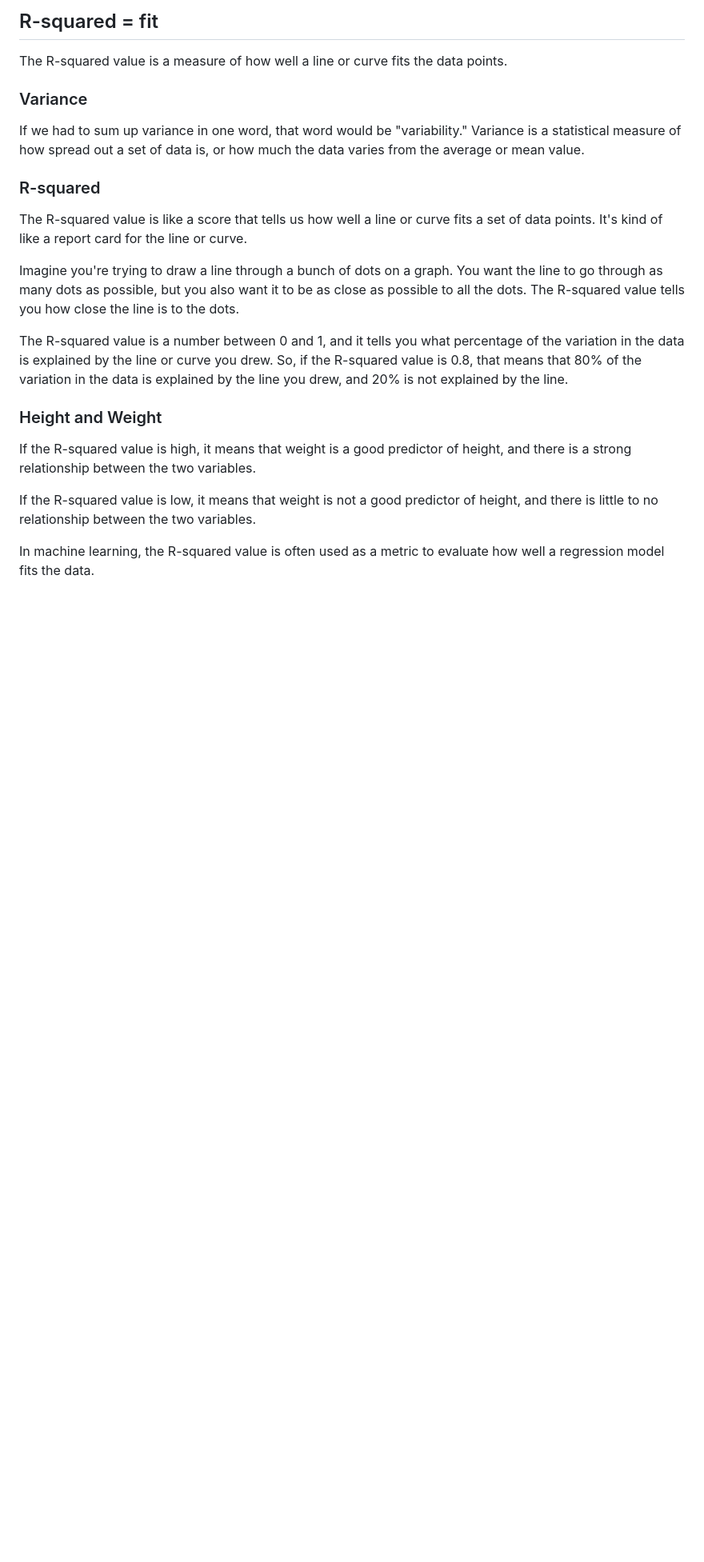
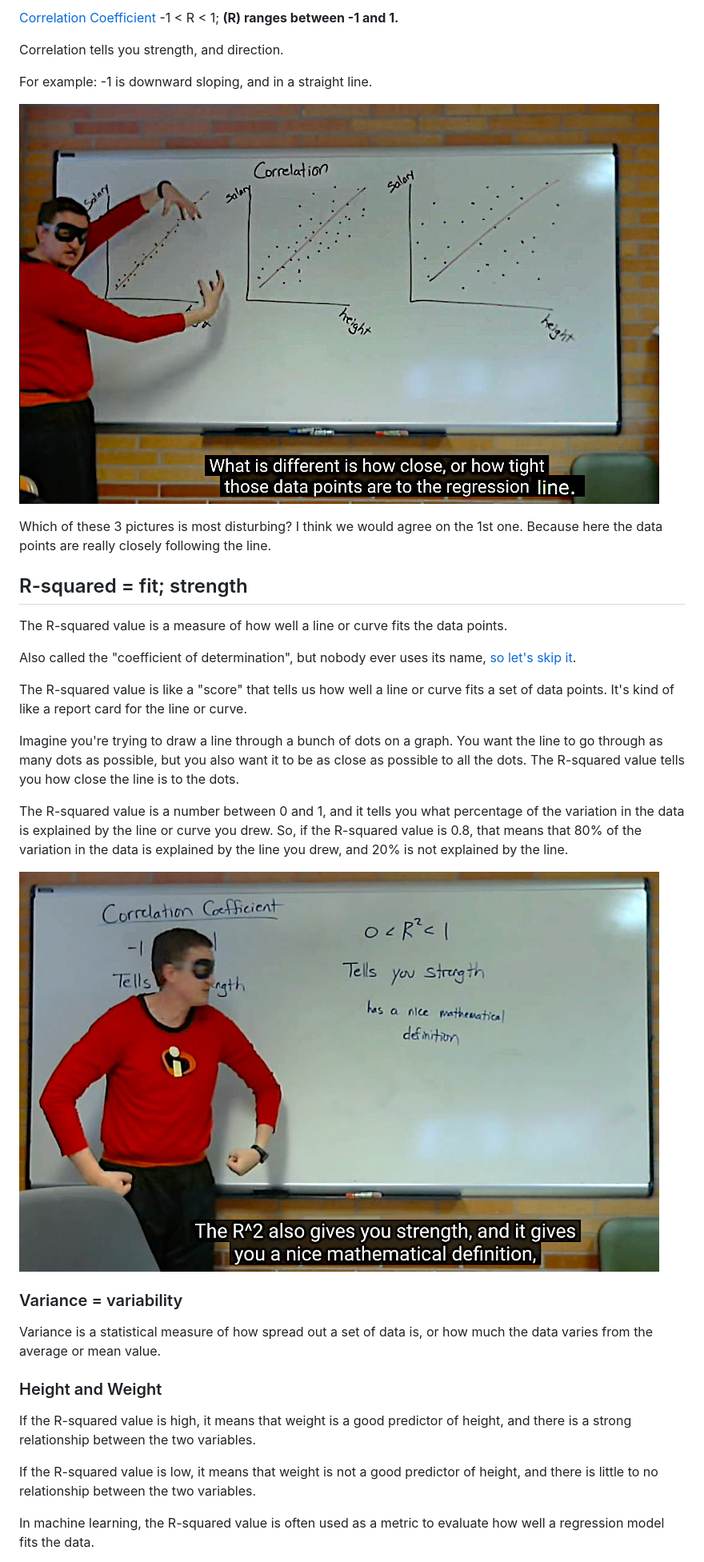
Before and after one commit to tdiprima/ML-Python-Projects, a Markdown page: docs/Math/R-Squared.md, the part around the change printed below. Shown: that part at 80% size. Rendered like a GitHub page; pictures changed too: images/R-squared-strength.jpg (added), images/Scott_Crawford.jpg (added); blank space fills up the shorter version.

```diff
--- a/docs/Math/R-Squared.md
+++ b/docs/Math/R-Squared.md
@@ -8,19 +8,31 @@ Correlation values close to 0 are lame.
 
-## R-squared = fit
+[Correlation Coefficient](https://youtu.be/FbyG7QgqWIo) -1 < R < 1; **(R) ranges between -1 and 1.**
+
+Correlation tells you strength, and direction.
+
+For example: -1 is downward sloping, and in a straight line.
+
+![](../../images/Scott_Crawford.jpg)
+
+Which of these 3 pictures is most disturbing?  I think we would agree on the 1st one.  Because here the data points are really closely following the line.
+
+## R-squared = fit; strength
 
 The R-squared value is a measure of how well a line or curve fits the data points.
 
-### Variance
+Also called the "coefficient of determination", but nobody ever uses its name, [so let's skip it](https://youtu.be/FbyG7QgqWIo?t=208).
 
-If we had to sum up variance in one word, that word would be "variability." Variance is a statistical measure of how spread out a set of data is, or how much the data varies from the average or mean value.
-
-### R-squared
-
-The R-squared value is like a score that tells us how well a line or curve fits a set of data points. It's kind of like a report card for the line or curve.
+The R-squared value is like a "score" that tells us how well a line or curve fits a set of data points. It's kind of like a report card for the line or curve.
 
 Imagine you're trying to draw a line through a bunch of dots on a graph. You want the line to go through as many dots as possible, but you also want it to be as close as possible to all the dots. The R-squared value tells you how close the line is to the dots.
 
 The R-squared value is a number between 0 and 1, and it tells you what percentage of the variation in the data is explained by the line or curve you drew. So, if the R-squared value is 0.8, that means that 80% of the variation in the data is explained by the line you drew, and 20% is not explained by the line.
+
+![](../../images/R-squared-strength.jpg)
+
+### Variance = variability
+
+Variance is a statistical measure of how spread out a set of data is, or how much the data varies from the average or mean value.
 
 ### Height and Weight
 
```
Also changed, not shown: other parts of docs/Math/R-Squared.md (+1 -22 lines), docs/Display.md (+26 -24 lines), docs/Math/R-Squared-Calc.md (added, +80 -0 lines).
